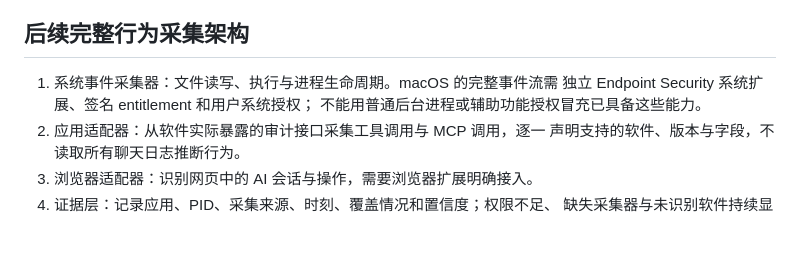
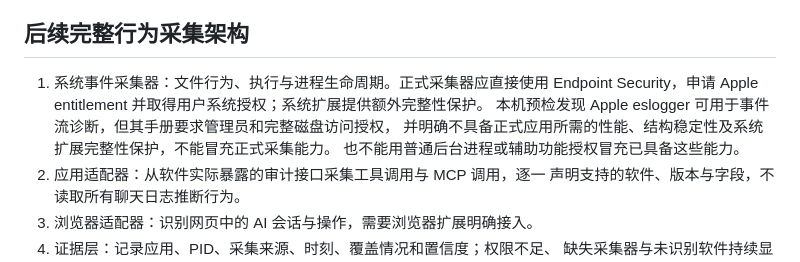
Before and after one commit to haipi001/fieldwork, a Markdown page: docs/desktop-ai-audit.md, the part around the change. Rendered like a GitHub page; blank space fills up the shorter version.

Commit message:
docs: clarify native Endpoint Security collector requirements

```diff
--- a/docs/desktop-ai-audit.md
+++ b/docs/desktop-ai-audit.md
@@ -41,9 +41,11 @@ Fieldwork 内部事件只是一个可选来源，不能代表全机行为。
 
 ## 后续完整行为采集架构
 
-1. 系统事件采集器：文件读写、执行与进程生命周期。macOS 的完整事件流需
-   独立 Endpoint Security 系统扩展、签名 entitlement 和用户系统授权；
-   不能用普通后台进程或辅助功能授权冒充已具备这些能力。
+1. 系统事件采集器：文件行为、执行与进程生命周期。正式采集器应直接使用
+   Endpoint Security，申请 Apple entitlement 并取得用户系统授权；系统扩展提供额外完整性保护。
+   本机预检发现 Apple eslogger 可用于事件流诊断，但其手册要求管理员和完整磁盘访问授权，
+   并明确不具备正式应用所需的性能、结构稳定性及系统扩展完整性保护，不能冒充正式采集能力。
+   也不能用普通后台进程或辅助功能授权冒充已具备这些能力。
 2. 应用适配器：从软件实际暴露的审计接口采集工具调用与 MCP 调用，逐一
    声明支持的软件、版本与字段，不读取所有聊天日志推断行为。
 3. 浏览器适配器：识别网页中的 AI 会话与操作，需要浏览器扩展明确接入。
```
